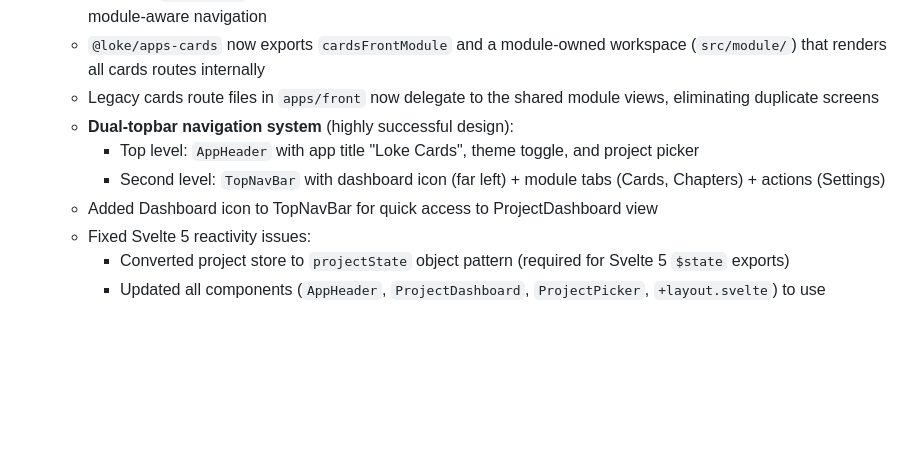
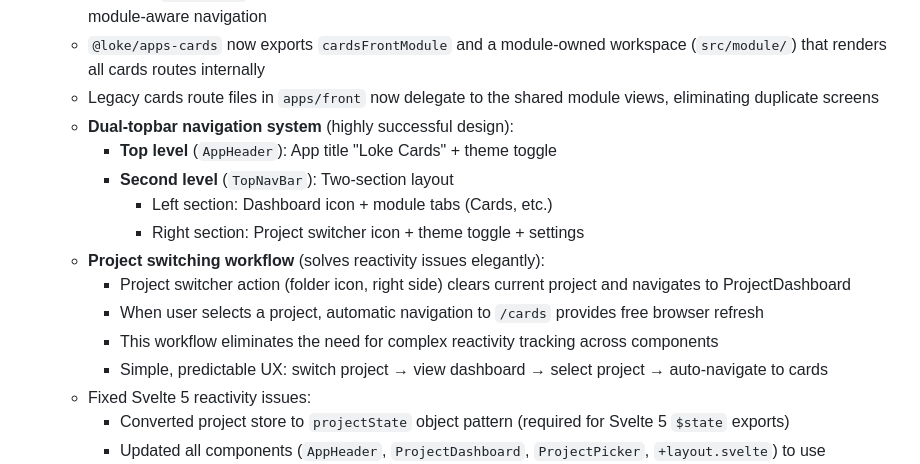
Before and after one commit to LokeGames/loke-cards, a Markdown page: CHANGELOG.md, the part around the change. Rendered like a GitHub page; blank space fills up the shorter version.

Commit message:
auto commit - 2025-10-26 18:46:21

```diff
--- a/CHANGELOG.md
+++ b/CHANGELOG.md
@@ -48,9 +48,15 @@ and this project adheres to [Semantic Versioning](https://semver.org/spec/v2.0.0
   - `@loke/apps-cards` now exports `cardsFrontModule` and a module-owned workspace (`src/module/`) that renders all cards routes internally
   - Legacy cards route files in `apps/front` now delegate to the shared module views, eliminating duplicate screens
   - **Dual-topbar navigation system** (highly successful design):
-    - Top level: `AppHeader` with app title "Loke Cards", theme toggle, and project picker
-    - Second level: `TopNavBar` with dashboard icon (far left) + module tabs (Cards, Chapters) + actions (Settings)
-  - Added Dashboard icon to TopNavBar for quick access to ProjectDashboard view
+    - **Top level** (`AppHeader`): App title "Loke Cards" + theme toggle
+    - **Second level** (`TopNavBar`): Two-section layout
+      - Left section: Dashboard icon + module tabs (Cards, etc.)
+      - Right section: Project switcher icon + theme toggle + settings
+  - **Project switching workflow** (solves reactivity issues elegantly):
+    - Project switcher action (folder icon, right side) clears current project and navigates to ProjectDashboard
+    - When user selects a project, automatic navigation to `/cards` provides free browser refresh
+    - This workflow eliminates the need for complex reactivity tracking across components
+    - Simple, predictable UX: switch project → view dashboard → select project → auto-navigate to cards
   - Fixed Svelte 5 reactivity issues:
     - Converted project store to `projectState` object pattern (required for Svelte 5 `$state` exports)
     - Updated all components (`AppHeader`, `ProjectDashboard`, `ProjectPicker`, `+layout.svelte`) to use `projectState`
```
